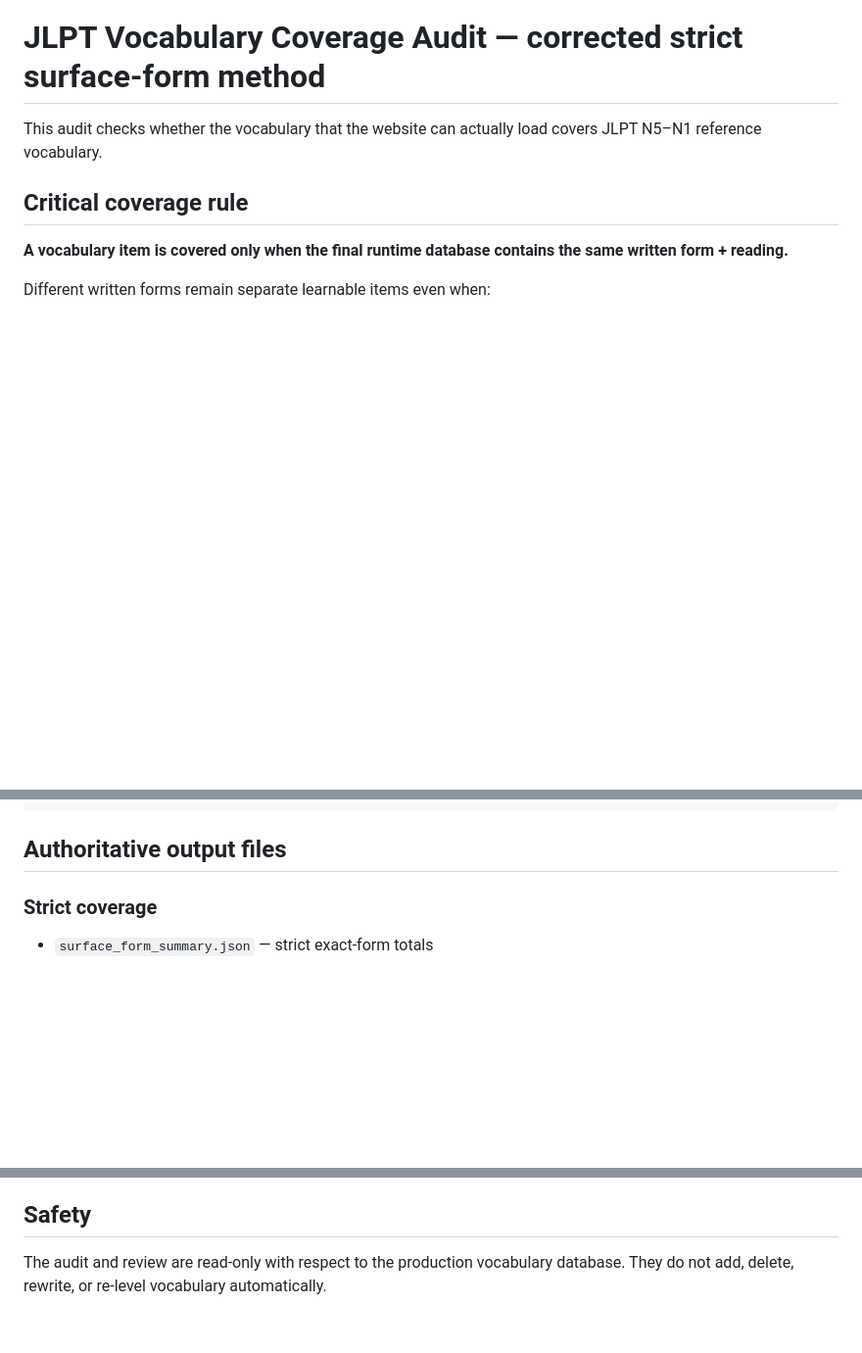
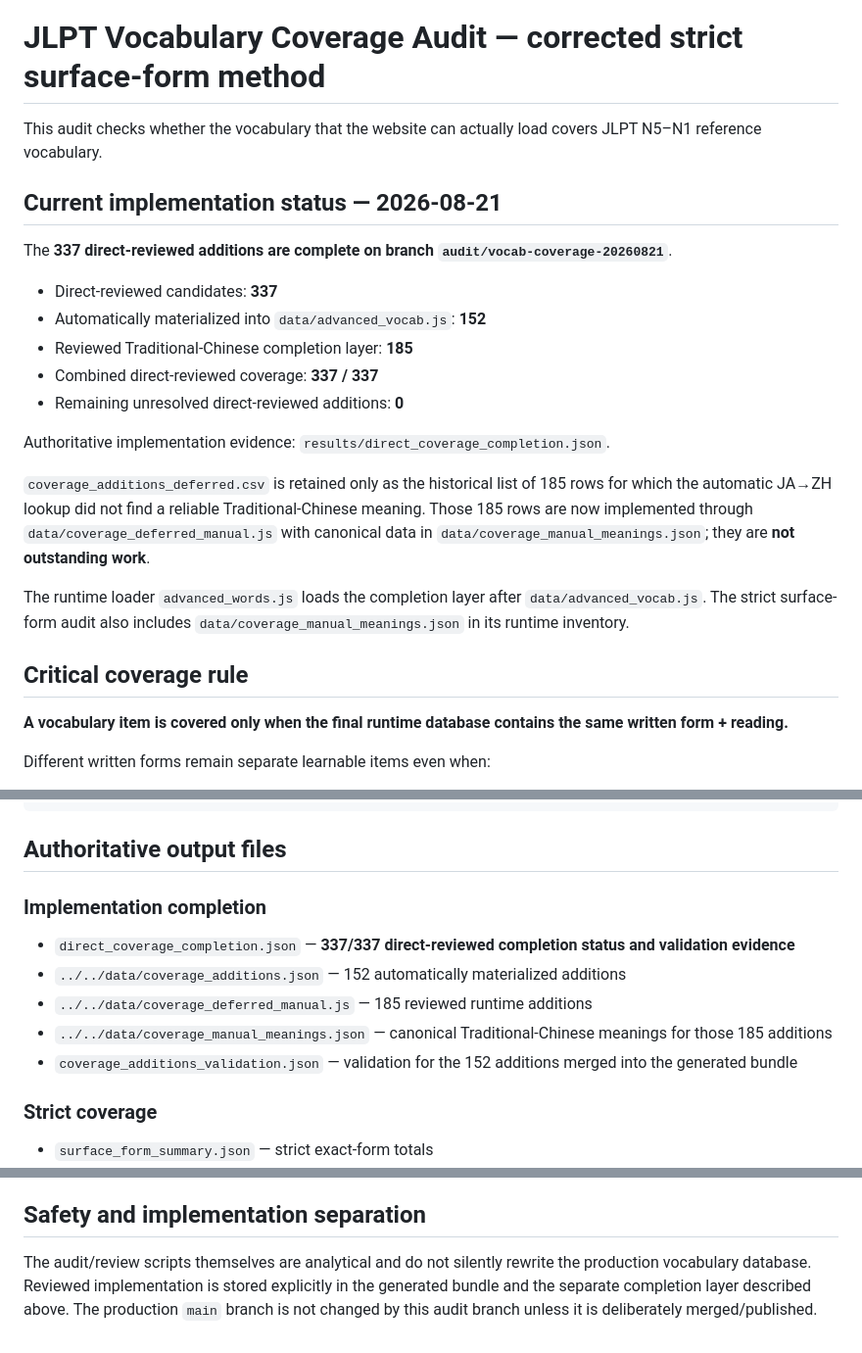
Before and after one commit to kanuli/japanese-vocab-game, a Markdown page: audit/vocab/README.md, 3 parts joined by grey strips. Shown at 98% size. Drawn GitHub-style; blank space fills up the shorter version.

Commit message:
Mark 337 direct reviewed vocabulary additions complete

````diff
--- a/audit/vocab/README.md
+++ b/audit/vocab/README.md
@@ -1,6 +1,22 @@
 # JLPT Vocabulary Coverage Audit — corrected strict surface-form method
 
 This audit checks whether the vocabulary that the website can actually load covers JLPT N5–N1 reference vocabulary.
+
+## Current implementation status — 2026-08-21
+
+The **337 direct-reviewed additions are complete on branch `audit/vocab-coverage-20260821`**.
+
+- Direct-reviewed candidates: **337**
+- Automatically materialized into `data/advanced_vocab.js`: **152**
+- Reviewed Traditional-Chinese completion layer: **185**
+- Combined direct-reviewed coverage: **337 / 337**
+- Remaining unresolved direct-reviewed additions: **0**
+
+Authoritative implementation evidence: `results/direct_coverage_completion.json`.
+
+`coverage_additions_deferred.csv` is retained only as the historical list of 185 rows for which the automatic JA→ZH lookup did not find a reliable Traditional-Chinese meaning. Those 185 rows are now implemented through `data/coverage_deferred_manual.js` with canonical data in `data/coverage_manual_meanings.json`; they are **not outstanding work**.
+
+The runtime loader `advanced_words.js` loads the completion layer after `data/advanced_vocab.js`. The strict surface-form audit also includes `data/coverage_manual_meanings.json` in its runtime inventory.
 
 ## Critical coverage rule
 
@@ -45,6 +61,14 @@ python tools/review_vocab_missing_quality.py --results audit/vocab/results
 ```
 
 ## Authoritative output files
+
+### Implementation completion
+
+- `direct_coverage_completion.json` — **337/337 direct-reviewed completion status and validation evidence**
+- `../../data/coverage_additions.json` — 152 automatically materialized additions
+- `../../data/coverage_deferred_manual.js` — 185 reviewed runtime additions
+- `../../data/coverage_manual_meanings.json` — canonical Traditional-Chinese meanings for those 185 additions
+- `coverage_additions_validation.json` — validation for the 152 additions merged into the generated bundle
 
 ### Strict coverage
 
@@ -80,6 +104,6 @@ python tools/review_vocab_missing_quality.py --results audit/vocab/results
 8. Archaic, obsolete, rare, dialectal, malformed, or unresolved source rows are not bulk-added.
 9. JLPT level conflicts are flagged for review rather than silently re-leveled.
 
-## Safety
+## Safety and implementation separation
 
-The audit and review are read-only with respect to the production vocabulary database. They do not add, delete, rewrite, or re-level vocabulary automatically.
+The audit/review scripts themselves are analytical and do not silently rewrite the production vocabulary database. Reviewed implementation is stored explicitly in the generated bundle and the separate completion layer described above. The production `main` branch is not changed by this audit branch unless it is deliberately merged/published.
````
Also changed, not shown: other parts of audit/vocab/README.md (+1 -1 lines).
